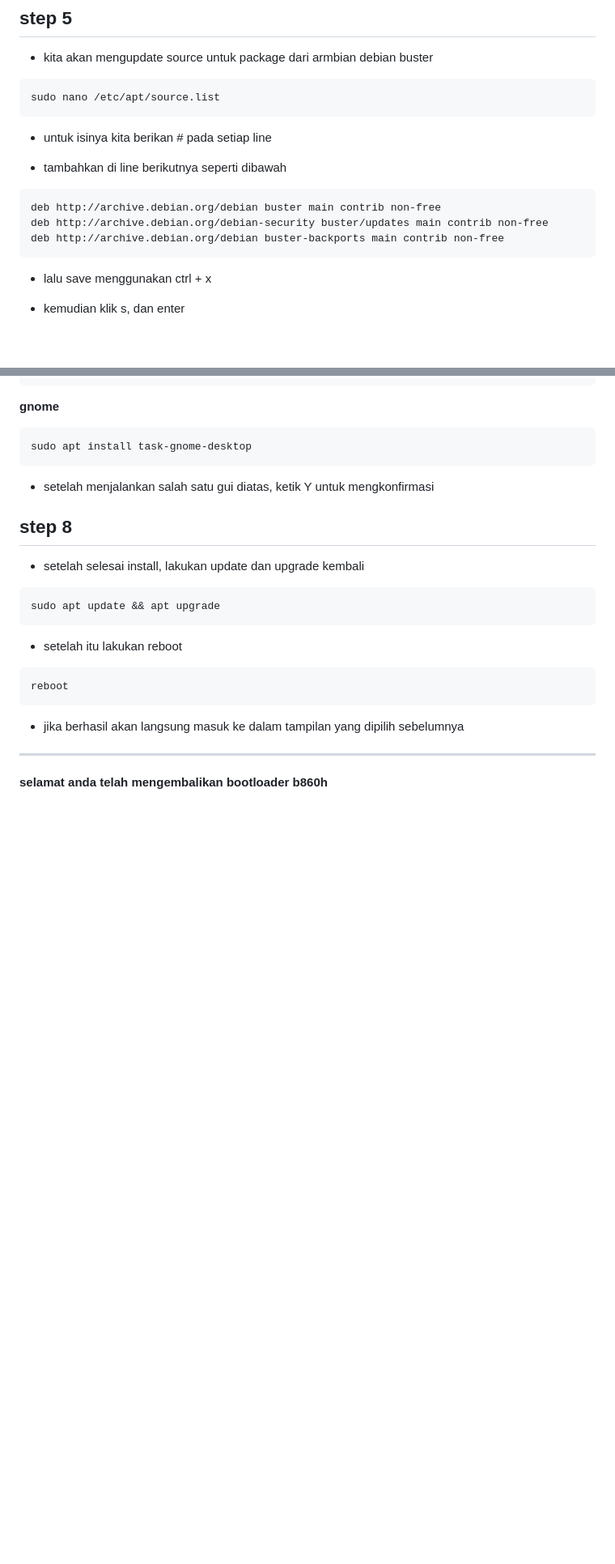
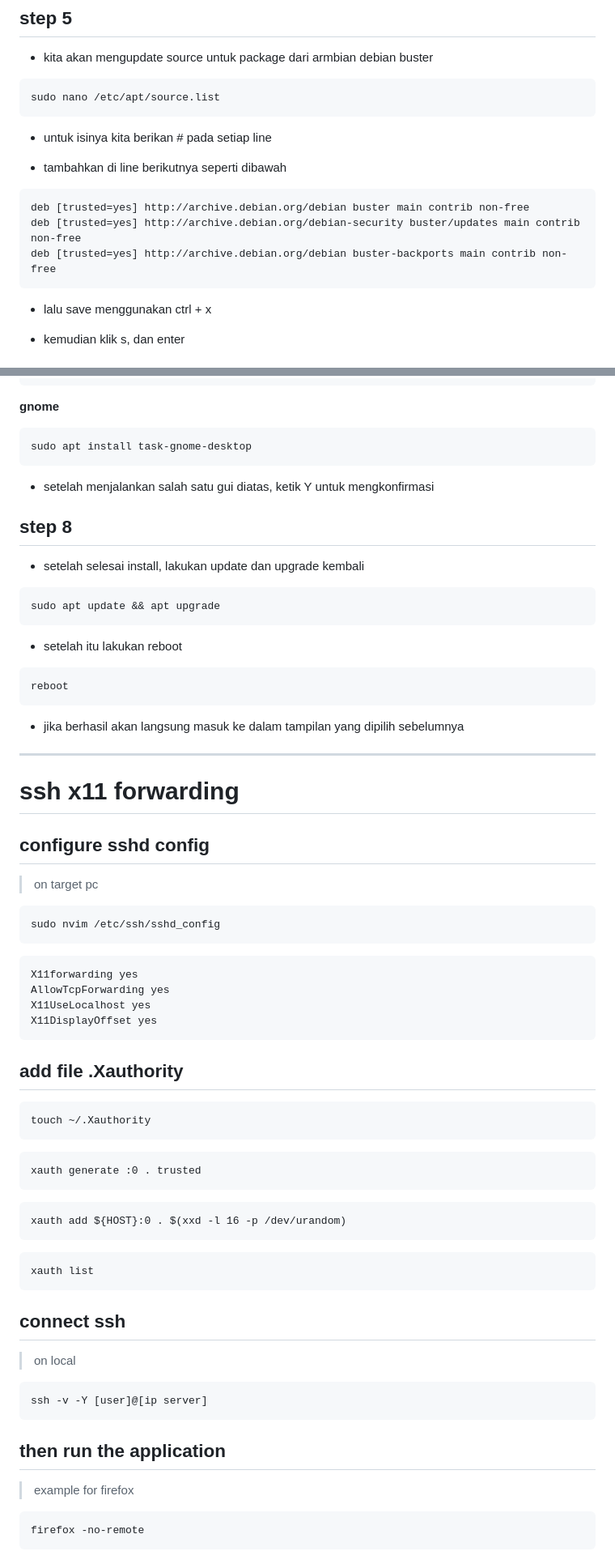
Before and after one commit to sulfar0/documentation-temp, a Markdown page: docs/armbian-stb-b860h/installation-guide.md, 2 parts joined by grey strips. Shown: that part at 81% size. Rendered like a GitHub page; blank space fills up the shorter version.

````diff
--- a/docs/armbian-stb-b860h/installation-guide.md
+++ b/docs/armbian-stb-b860h/installation-guide.md
@@ -388,9 +388,9 @@ sudo nano /etc/apt/source.list
 - tambahkan di line berikutnya seperti dibawah
 
 ```
-deb http://archive.debian.org/debian buster main contrib non-free
-deb http://archive.debian.org/debian-security buster/updates main contrib non-free
-deb http://archive.debian.org/debian buster-backports main contrib non-free
+deb [trusted=yes] http://archive.debian.org/debian buster main contrib non-free
+deb [trusted=yes] http://archive.debian.org/debian-security buster/updates main contrib non-free
+deb [trusted=yes] http://archive.debian.org/debian buster-backports main contrib non-free
 ```
 
 - lalu save menggunakan ctrl + x
@@ -461,4 +461,47 @@ reboot
 ---
 
 
-**selamat anda telah mengembalikan bootloader b860h**
+# ssh x11 forwarding
+
+## configure sshd config
+> on target pc
+```
+sudo nvim /etc/ssh/sshd_config
+```
+
+```
+X11forwarding yes
+AllowTcpForwarding yes
+X11UseLocalhost yes
+X11DisplayOffset yes
+```
+
+## add file .Xauthority
+
+```
+touch ~/.Xauthority
+```
+
+```
+xauth generate :0 . trusted
+```
+
+```
+xauth add ${HOST}:0 . $(xxd -l 16 -p /dev/urandom)
+```
+
+```
+xauth list
+```
+
+## connect ssh
+> on local
+```
+ssh -v -Y [user]@[ip server]
+```
+
+## then run the application
+> example for firefox
+```
+firefox -no-remote
+```
````
